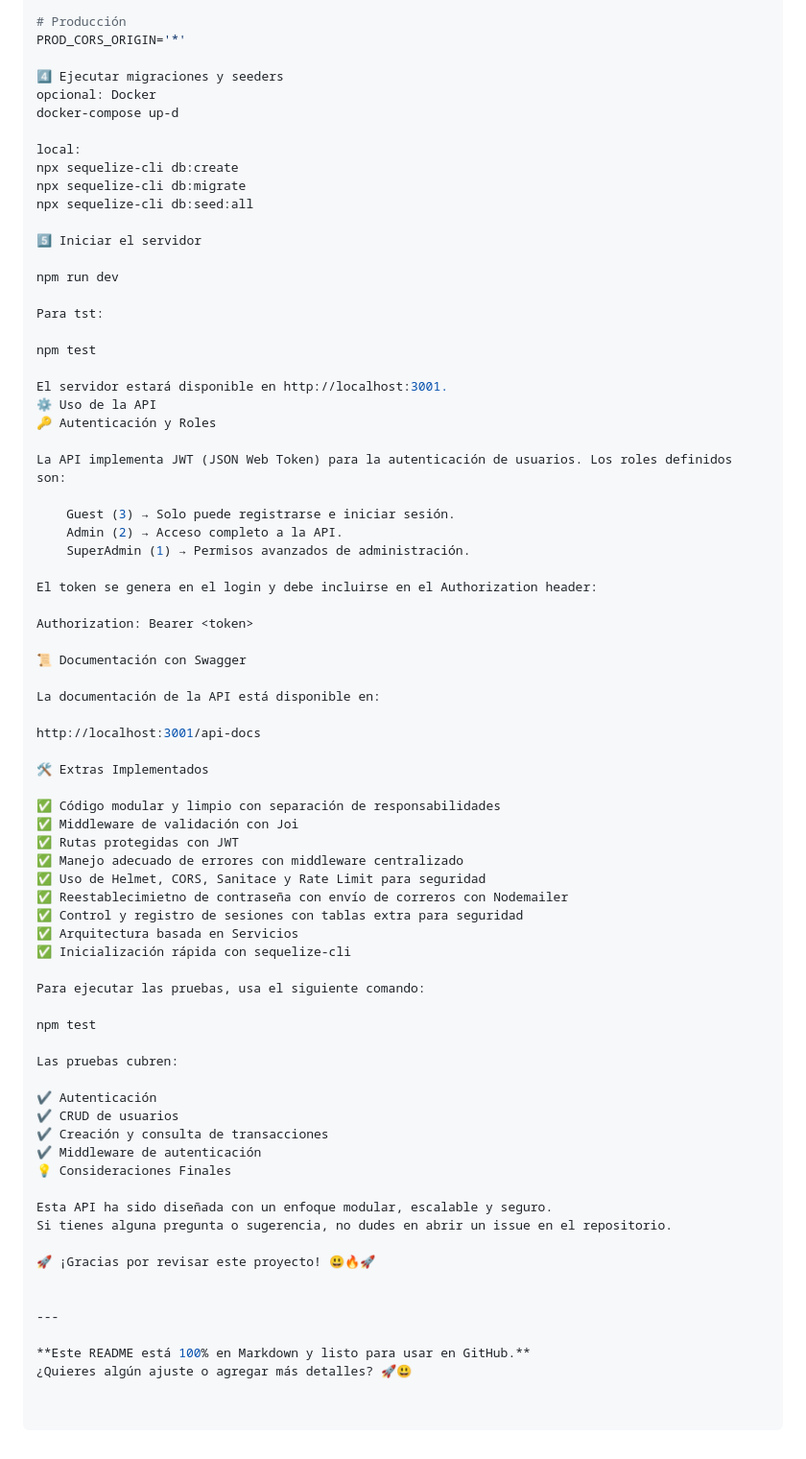
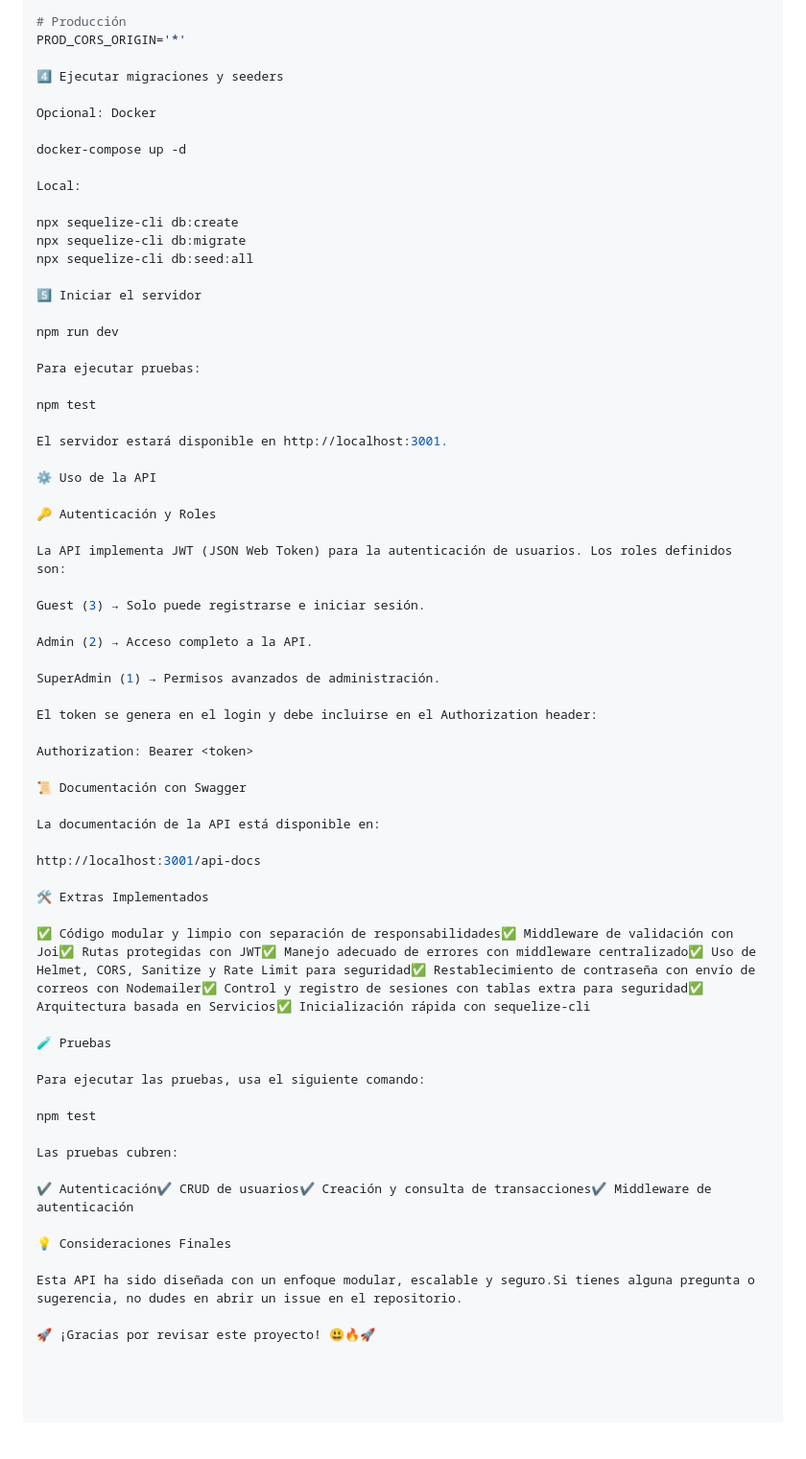
Before and after one commit to DanielBurgosA/APIRest-Lodgerin, a Markdown page: README.md, the part around one of its changes. Shown at 96% size. Drawn GitHub-style; blank space fills up the shorter version.

```diff
--- a/README.md
+++ b/README.md
@@ -63,10 +64,13 @@ SALT_ROUNDS=10
 PROD_CORS_ORIGIN='*'
 
 4️⃣ Ejecutar migraciones y seeders
-opcional: Docker
-docker-compose up-d
 
-local:
+Opcional: Docker
+
+docker-compose up -d
+
+Local:
+
 npx sequelize-cli db:create
 npx sequelize-cli db:migrate
 npx sequelize-cli db:seed:all
@@ -75,19 +79,23 @@ npx sequelize-cli db:seed:all
 
 npm run dev
 
-Para tst:
+Para ejecutar pruebas:
 
 npm test
 
 El servidor estará disponible en http://localhost:3001.
+
 ⚙️ Uso de la API
+
 🔑 Autenticación y Roles
 
 La API implementa JWT (JSON Web Token) para la autenticación de usuarios. Los roles definidos son:
 
-    Guest (3) → Solo puede registrarse e iniciar sesión.
-    Admin (2) → Acceso completo a la API.
-    SuperAdmin (1) → Permisos avanzados de administración.
+Guest (3) → Solo puede registrarse e iniciar sesión.
+
+Admin (2) → Acceso completo a la API.
+
+SuperAdmin (1) → Permisos avanzados de administración.
 
 El token se genera en el login y debe incluirse en el Authorization header:
 
@@ -101,15 +109,9 @@ http://localhost:3001/api-docs
 
 🛠️ Extras Implementados
 
-✅ Código modular y limpio con separación de responsabilidades
-✅ Middleware de validación con Joi
-✅ Rutas protegidas con JWT
-✅ Manejo adecuado de errores con middleware centralizado
-✅ Uso de Helmet, CORS, Sanitace y Rate Limit para seguridad
-✅ Reestablecimietno de contraseña con envío de correros con Nodemailer
-✅ Control y registro de sesiones con tablas extra para seguridad
-✅ Arquitectura basada en Servicios
-✅ Inicialización rápida con sequelize-cli
+✅ Código modular y limpio con separación de responsabilidades✅ Middleware de validación con Joi✅ Rutas protegidas con JWT✅ Manejo adecuado de errores con middleware centralizado✅ Uso de Helmet, CORS, Sanitize y Rate Limit para seguridad✅ Restablecimiento de contraseña con envío de correos con Nodemailer✅ Control y registro de sesiones con tablas extra para seguridad✅ Arquitectura basada en Servicios✅ Inicialización rápida con sequelize-cli
+
+🧪 Pruebas
 
 Para ejecutar las pruebas, usa el siguiente comando:
 
@@ -117,19 +119,10 @@ npm test
 
 Las pruebas cubren:
 
-✔ Autenticación
-✔ CRUD de usuarios
-✔ Creación y consulta de transacciones
-✔ Middleware de autenticación
+✔ Autenticación✔ CRUD de usuarios✔ Creación y consulta de transacciones✔ Middleware de autenticación
+
 💡 Consideraciones Finales
 
-Esta API ha sido diseñada con un enfoque modular, escalable y seguro.
-Si tienes alguna pregunta o sugerencia, no dudes en abrir un issue en el repositorio.
+Esta API ha sido diseñada con un enfoque modular, escalable y seguro.Si tienes alguna pregunta o sugerencia, no dudes en abrir un issue en el repositorio.
 
 🚀 ¡Gracias por revisar este proyecto! 😃🔥🚀
-
-
----
-
-**Este README está 100% en Markdown y listo para usar en GitHub.**
-¿Quieres algún ajuste o agregar más detalles? 🚀😃
```
Also changed, not shown: other parts of README.md (+1 -0 lines).
